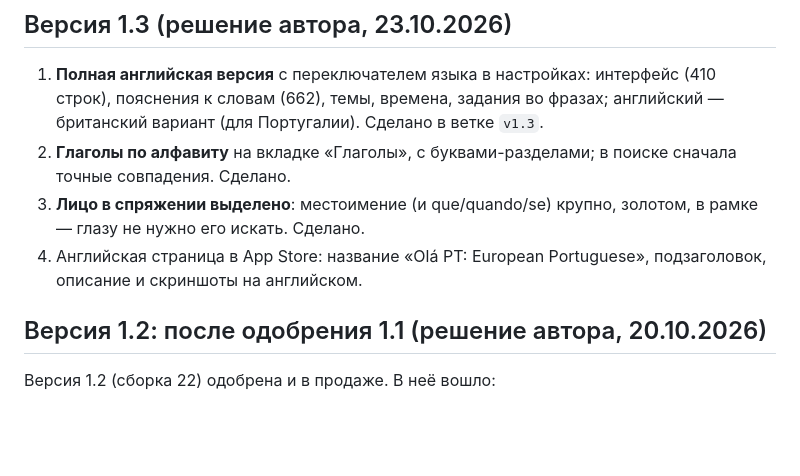
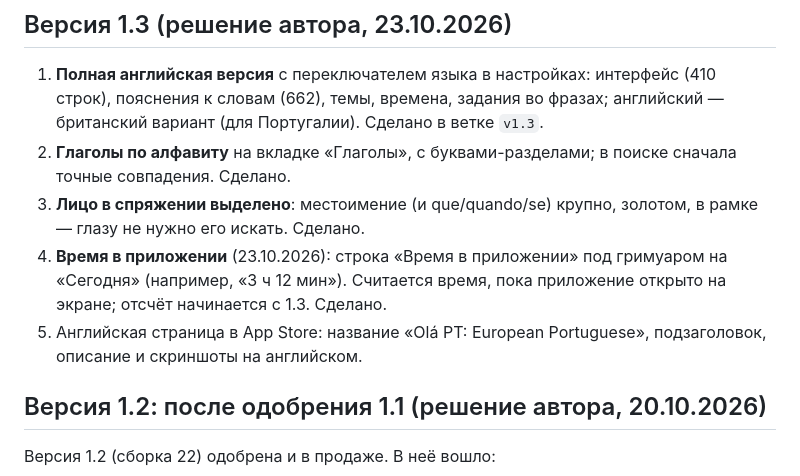
Before and after one commit to Obe1K/Olapt, a Markdown page: ROADMAP.md, the part around the change. Drawn GitHub-style; blank space fills up the shorter version.

Commit message:
Roadmap: time in app (1.3)
Co-Authored-By: Claude Opus 5.5 <noreply@anthropic.com>
Claude-Session: https://claude.ai/code/session_019MjjXLha8yNk8xC45jXx5G

```diff
--- a/ROADMAP.md
+++ b/ROADMAP.md
@@ -9,7 +9,8 @@
 1. **Полная английская версия** с переключателем языка в настройках: интерфейс (410 строк), пояснения к словам (662), темы, времена, задания во фразах; английский — британский вариант (для Португалии). Сделано в ветке `v1.3`.
 2. **Глаголы по алфавиту** на вкладке «Глаголы», с буквами-разделами; в поиске сначала точные совпадения. Сделано.
 3. **Лицо в спряжении выделено**: местоимение (и que/quando/se) крупно, золотом, в рамке — глазу не нужно его искать. Сделано.
-4. Английская страница в App Store: название «Olá PT: European Portuguese», подзаголовок, описание и скриншоты на английском.
+4. **Время в приложении** (23.10.2026): строка «Время в приложении» под гримуаром на «Сегодня» (например, «3 ч 12 мин»). Считается время, пока приложение открыто на экране; отсчёт начинается с 1.3. Сделано.
+5. Английская страница в App Store: название «Olá PT: European Portuguese», подзаголовок, описание и скриншоты на английском.
 
 ## Версия 1.2: после одобрения 1.1 (решение автора, 20.10.2026)
 
```
